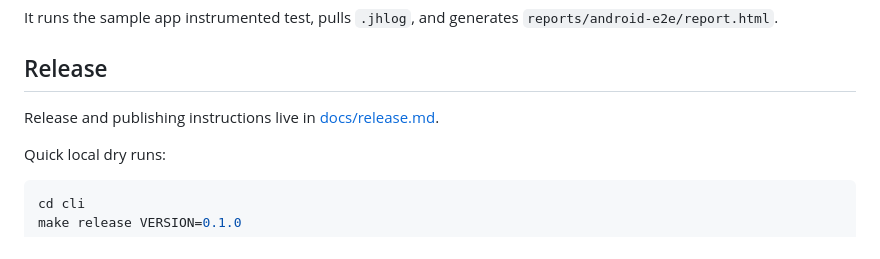
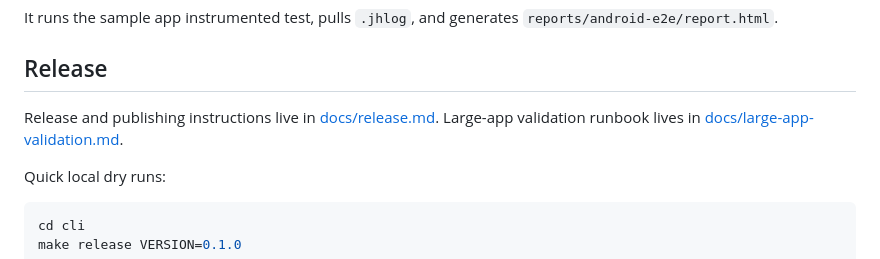
Before and after one commit to i-redbyte/Jank-Hunter, a Markdown page: README.md, the part around the change. Rendered like a GitHub page.

Commit message:
Document large app validation results

```diff
--- a/README.md
+++ b/README.md
@@ -53,6 +53,7 @@ It runs the sample app instrumented test, pulls `.jhlog`, and generates `reports
 ## Release
 
 Release and publishing instructions live in [docs/release.md](docs/release.md).
+Large-app validation runbook lives in [docs/large-app-validation.md](docs/large-app-validation.md).
 
 Quick local dry runs:
 
```
Also changed, not shown: PROMPT.md (+1 -0 lines), docs/large-app-validation.md (added, +188 -0 lines).
